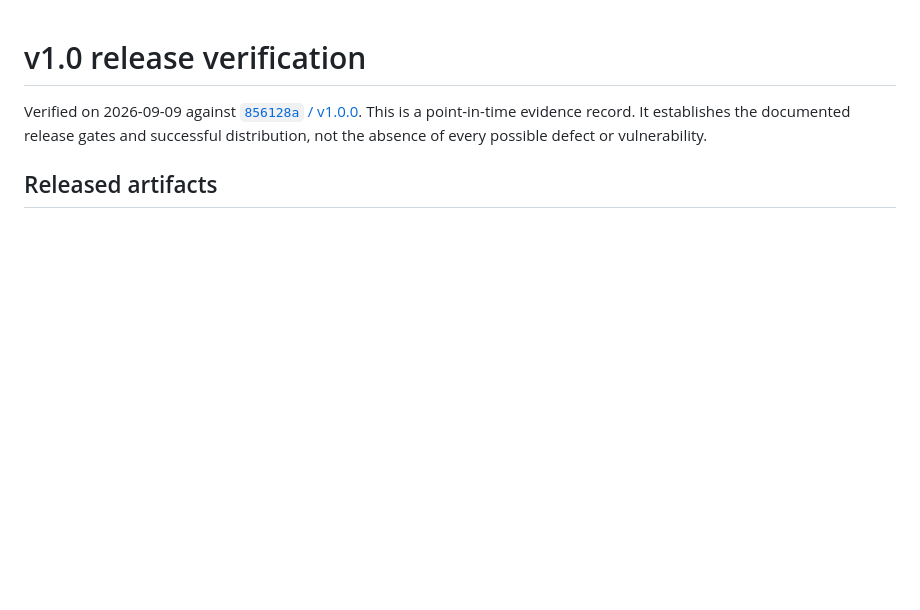
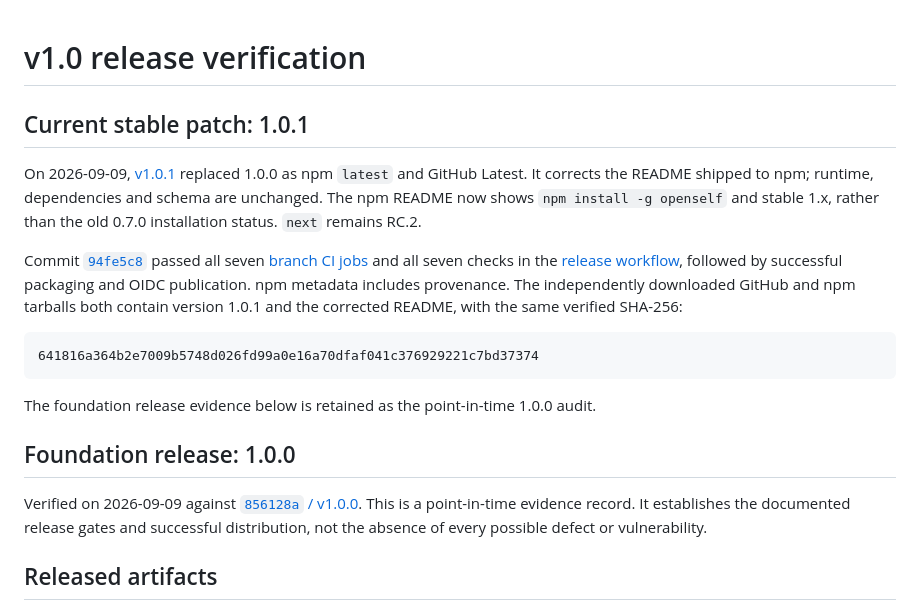
Before and after one commit to Open-Self/Open-Self, a Markdown page: docs/release-readiness.md, the part around the change. GitHub-like rendering; blank space fills up the shorter version.

Commit message:
docs: verify stable 1.0.1 npm distribution and corrected readme

````diff
--- a/docs/release-readiness.md
+++ b/docs/release-readiness.md
@@ -1,4 +1,26 @@
 # v1.0 release verification
+
+## Current stable patch: 1.0.1
+
+On 2026-09-09, [v1.0.1](https://github.com/Open-Self/Open-Self/releases/tag/v1.0.1) replaced
+1.0.0 as npm `latest` and GitHub Latest. It corrects the README shipped to npm; runtime,
+dependencies and schema are unchanged. The npm README now shows `npm install -g openself`
+and stable 1.x, rather than the old 0.7.0 installation status. `next` remains RC.2.
+
+Commit [`94fe5c8`](https://github.com/Open-Self/Open-Self/tree/94fe5c80a1d7573ec891ca365ddba04c58692b35)
+passed all seven [branch CI jobs](https://github.com/Open-Self/Open-Self/actions/runs/34317234493)
+and all seven checks in the [release workflow](https://github.com/Open-Self/Open-Self/actions/runs/34317919884),
+followed by successful packaging and OIDC publication. npm metadata includes provenance.
+The independently downloaded GitHub and npm tarballs both contain version 1.0.1 and the
+corrected README, with the same verified SHA-256:
+
+```text
+641816a364b2e7009b5748d026fd99a0e16a70dfaf041c376929221c7bd37374
+```
+
+The foundation release evidence below is retained as the point-in-time 1.0.0 audit.
+
+## Foundation release: 1.0.0
 
 Verified on 2026-09-09 against [`856128a` / v1.0.0](https://github.com/Open-Self/Open-Self/tree/856128a75f686621ab7096346009ad846be8e59f).
 This is a point-in-time evidence record. It establishes the documented release gates and
````
